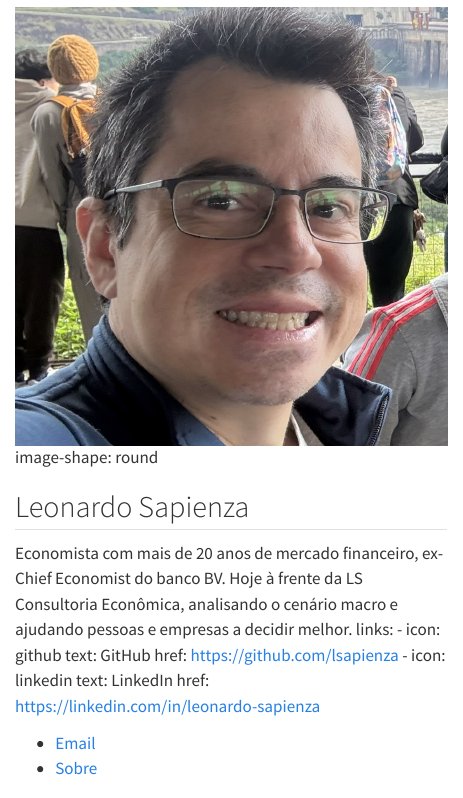
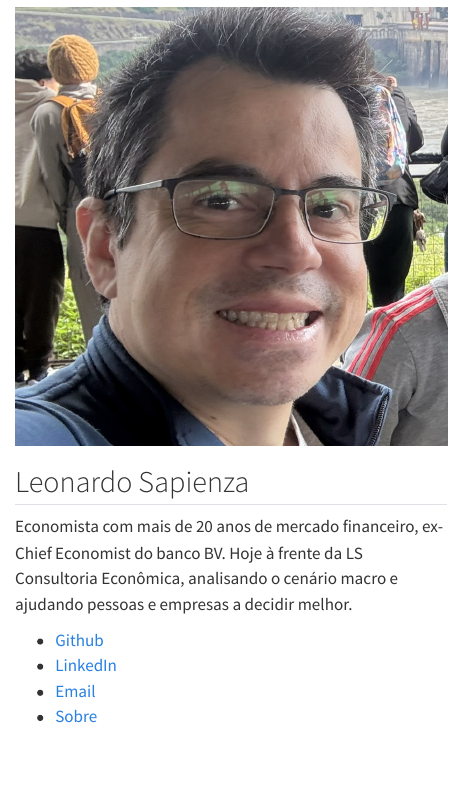
Before and after one commit to lsapienza/lsapienza.github.io, a Quarto document (index.pt.qmd): the page in a window 1100 px wide, from 70 px down. Rendered offline with R 4.5, knitr and Pandoc in place of Quarto, with nearby package versions.

Commit message:
Refactor links to markdown format
Updated links section to use markdown format.

```diff
--- a/index.pt.qmd
+++ b/index.pt.qmd
@@ -15,14 +14,9 @@
 ## Leonardo Sapienza
 
 Economista com mais de 20 anos de mercado financeiro, ex-Chief Economist do banco BV. Hoje à frente da LS Consultoria Econômica, analisando o cenário macro e ajudando pessoas e empresas a decidir melhor.
-links:
-    - icon: github
-      text: GitHub
-      href: https://github.com/lsapienza
-    - icon: linkedin
-      text: LinkedIn
-      href: https://linkedin.com/in/leonardo-sapienza
 
+- [Github](https://github.com/lsapienza)
+- [LinkedIn](https://linkedin.com/in/leonardo-sapienza)
 - [Email](mailto:ldsapienza@uol.com.br)
 - [Sobre](about.pt.qmd)
 :::
```
Also changed, not shown: index.pt.qmd (1 more changed lines).
